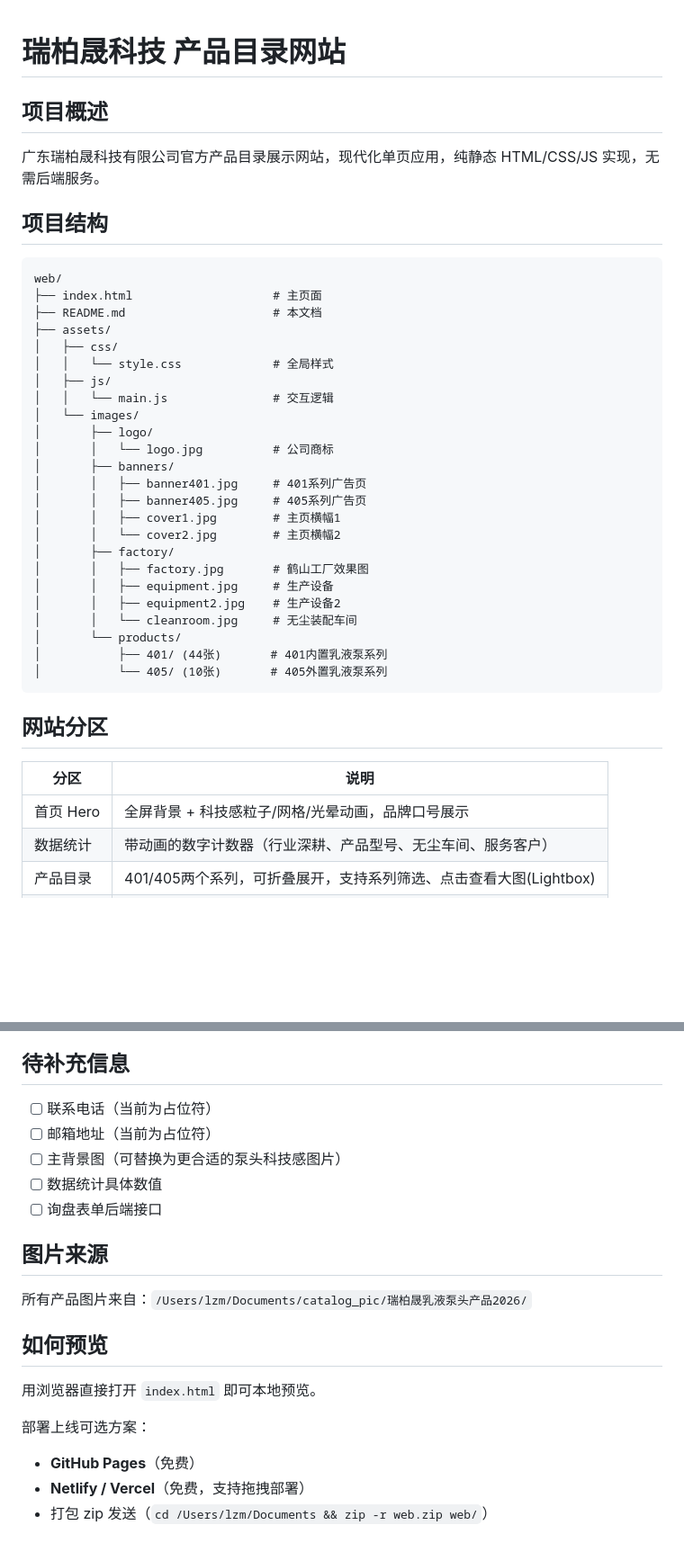
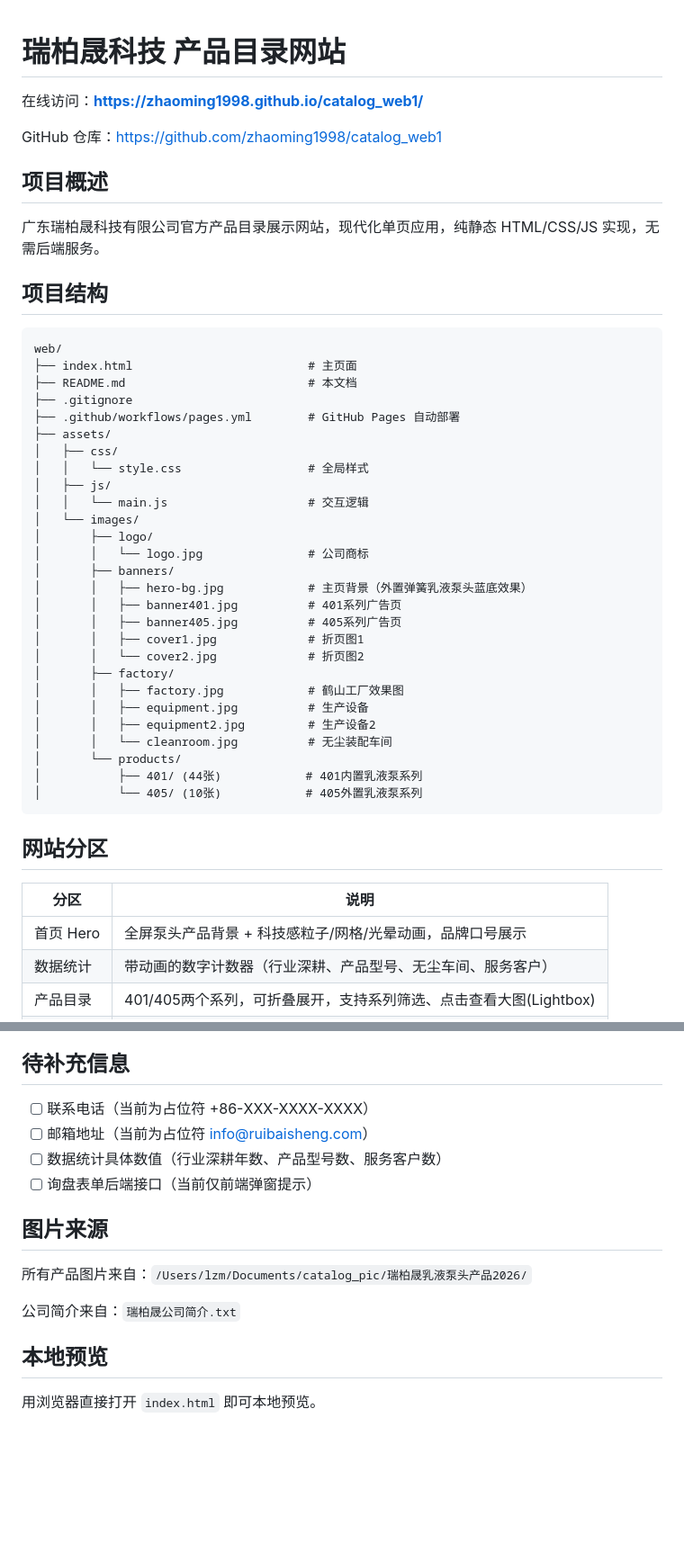
Before and after one commit to zhaoming1998/catalog_web1, a Markdown page: README.md, 2 parts joined by grey strips. Shown at 90% size. GitHub-like rendering; blank space fills up the shorter version.

````diff
--- a/README.md
+++ b/README.md
@@ -1,42 +1,50 @@
 # 瑞柏晟科技 产品目录网站
 
+在线访问：**https://zhaoming1998.github.io/catalog_web1/**
+
+GitHub 仓库：https://github.com/zhaoming1998/catalog_web1
+
 ## 项目概述
+
 广东瑞柏晟科技有限公司官方产品目录展示网站，现代化单页应用，纯静态 HTML/CSS/JS 实现，无需后端服务。
 
 ## 项目结构
 
 ```
 web/
-├── index.html                    # 主页面
-├── README.md                     # 本文档
+├── index.html                         # 主页面
+├── README.md                          # 本文档
+├── .gitignore
+├── .github/workflows/pages.yml        # GitHub Pages 自动部署
 ├── assets/
 │   ├── css/
-│   │   └── style.css             # 全局样式
+│   │   └── style.css                  # 全局样式
 │   ├── js/
-│   │   └── main.js               # 交互逻辑
+│   │   └── main.js                    # 交互逻辑
 │   └── images/
 │       ├── logo/
-│       │   └── logo.jpg          # 公司商标
+│       │   └── logo.jpg               # 公司商标
 │       ├── banners/
-│       │   ├── banner401.jpg     # 401系列广告页
-│       │   ├── banner405.jpg     # 405系列广告页
-│       │   ├── cover1.jpg        # 主页横幅1
-│       │   └── cover2.jpg        # 主页横幅2
+│       │   ├── hero-bg.jpg            # 主页背景（外置弹簧乳液泵头蓝底效果）
+│       │   ├── banner401.jpg          # 401系列广告页
+│       │   ├── banner405.jpg          # 405系列广告页
+│       │   ├── cover1.jpg             # 折页图1
+│       │   └── cover2.jpg             # 折页图2
 │       ├── factory/
-│       │   ├── factory.jpg       # 鹤山工厂效果图
-│       │   ├── equipment.jpg     # 生产设备
-│       │   ├── equipment2.jpg    # 生产设备2
-│       │   └── cleanroom.jpg     # 无尘装配车间
+│       │   ├── factory.jpg            # 鹤山工厂效果图
+│       │   ├── equipment.jpg          # 生产设备
+│       │   ├── equipment2.jpg         # 生产设备2
+│       │   └── cleanroom.jpg          # 无尘装配车间
 │       └── products/
-│           ├── 401/ (44张)       # 401内置乳液泵系列
-│           └── 405/ (10张)       # 405外置乳液泵系列
+│           ├── 401/ (44张)            # 401内置乳液泵系列
+│           └── 405/ (10张)            # 405外置乳液泵系列
 ```
 
 ## 网站分区
 
 | 分区 | 说明 |
 |------|------|
-| 首页 Hero | 全屏背景 + 科技感粒子/网格/光晕动画，品牌口号展示 |
+| 首页 Hero | 全屏泵头产品背景 + 科技感粒子/网格/光晕动画，品牌口号展示 |
 | 数据统计 | 带动画的数字计数器（行业深耕、产品型号、无尘车间、服务客户） |
 | 产品目录 | 401/405两个系列，可折叠展开，支持系列筛选、点击查看大图(Lightbox) |
 | 核心优势 | 品质管控、研发创新、智能制造、全球视野 |
@@ -75,20 +125,16 @@ web/
 ## 待补充信息
 
-- [ ] 联系电话（当前为占位符）
-- [ ] 邮箱地址（当前为占位符）
-- [ ] 主背景图（可替换为更合适的泵头科技感图片）
-- [ ] 数据统计具体数值
-- [ ] 询盘表单后端接口
+- [ ] 联系电话（当前为占位符 +86-XXX-XXXX-XXXX）
+- [ ] 邮箱地址（当前为占位符 info@ruibaisheng.com）
+- [ ] 数据统计具体数值（行业深耕年数、产品型号数、服务客户数）
+- [ ] 询盘表单后端接口（当前仅前端弹窗提示）
 
 ## 图片来源
 
 所有产品图片来自：`/Users/lzm/Documents/catalog_pic/瑞柏晟乳液泵头产品2026/`
 
-## 如何预览
+公司简介来自：`瑞柏晟公司简介.txt`
+
+## 本地预览
 
 用浏览器直接打开 `index.html` 即可本地预览。
-
-部署上线可选方案：
-- **GitHub Pages**（免费）
-- **Netlify / Vercel**（免费，支持拖拽部署）
-- 打包 zip 发送（`cd /Users/lzm/Documents && zip -r web.zip web/`）
````
Also changed, not shown: other parts of README.md (+44 -2 lines).
